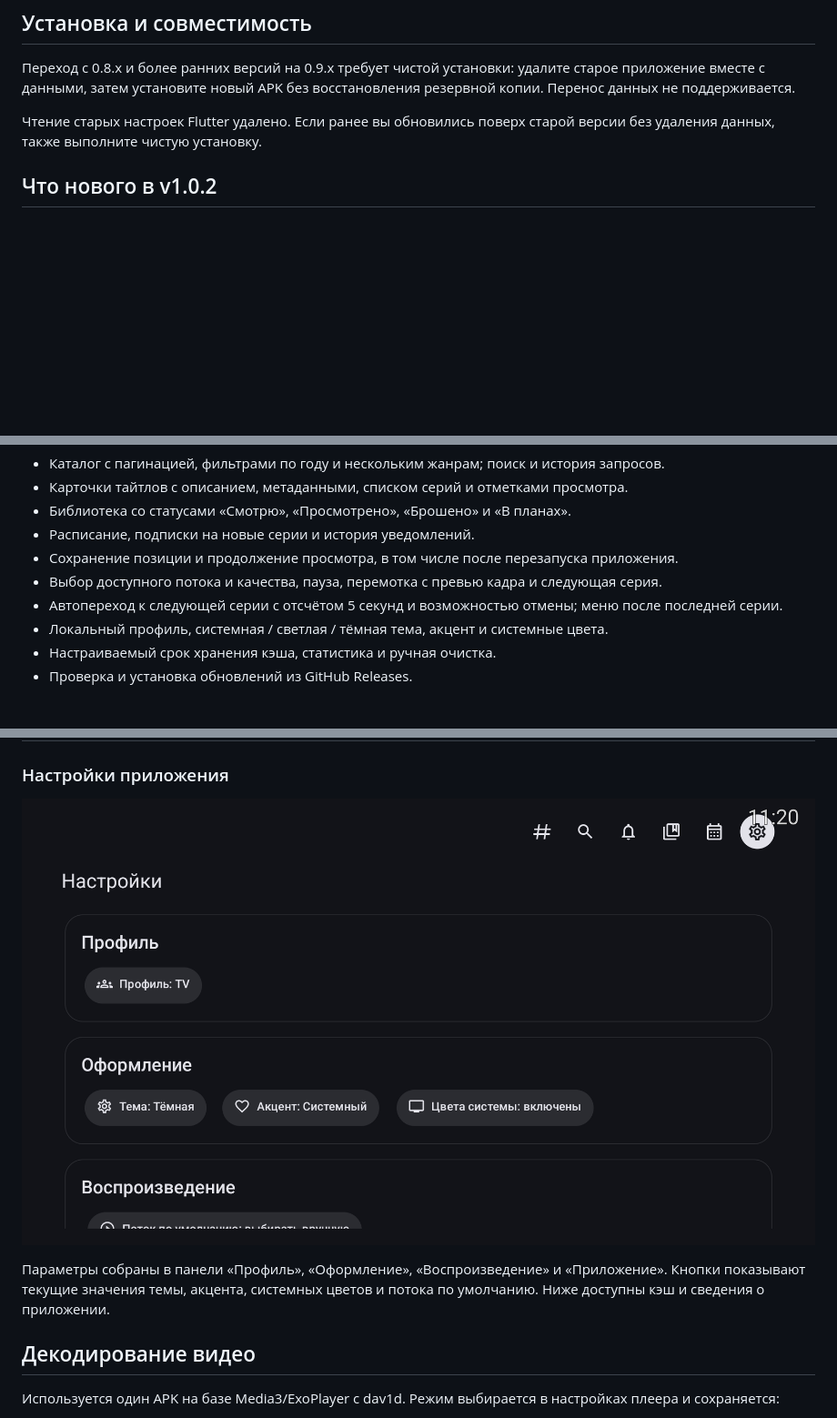
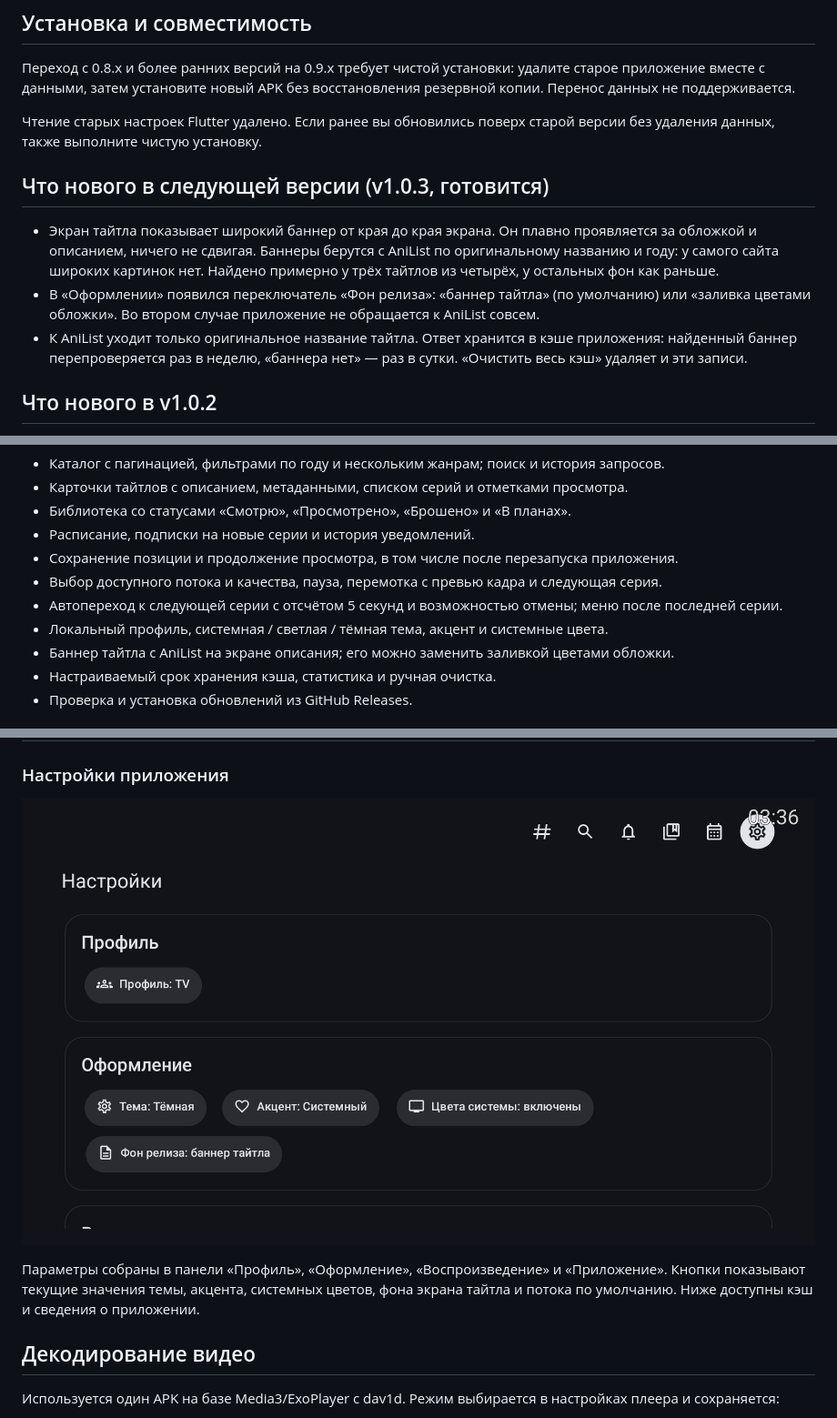
Before and after one commit to Arleckin75/dreamcast-tv, a Markdown page: README.md, 3 parts joined by grey strips. Shown at 91% size. Rendered like a GitHub page; pictures changed too: docs/screenshots/14-settings-top.png; blank space fills up the shorter version.

Commit message:
docs: describe title banners for v1.0.3 and retake the affected screenshots
The README lists the AniList banners and the "Фон релиза" setting under the
next release, says what is sent to AniList, and the title and settings
screenshots now show the banner and the new setting.

Co-Authored-By: Claude Opus 5.5 <noreply@anthropic.com>

```diff
--- a/README.md
+++ b/README.md
@@ -18,6 +18,19 @@ Jetpack Compose / TV Material. Приложение и его сборка ра
 
 Чтение старых настроек Flutter удалено. Если ранее вы обновились поверх старой
 версии без удаления данных, также выполните чистую установку.
+
+## Что нового в следующей версии (v1.0.3, готовится)
+
+- Экран тайтла показывает широкий баннер от края до края экрана. Он плавно
+  проявляется за обложкой и описанием, ничего не сдвигая. Баннеры берутся с
+  AniList по оригинальному названию и году: у самого сайта широких картинок нет.
+  Найдено примерно у трёх тайтлов из четырёх, у остальных фон как раньше.
+- В «Оформлении» появился переключатель «Фон релиза»: «баннер тайтла» (по
+  умолчанию) или «заливка цветами обложки». Во втором случае приложение не
+  обращается к AniList совсем.
+- К AniList уходит только оригинальное название тайтла. Ответ хранится в кэше
+  приложения: найденный баннер перепроверяется раз в неделю, «баннера нет» —
+  раз в сутки. «Очистить весь кэш» удаляет и эти записи.
 
 ## Что нового в v1.0.2
 
@@ -165,6 +178,7 @@ Jetpack Compose / TV Material. Приложение и его сборка ра
 - Выбор доступного потока и качества, пауза, перемотка с превью кадра и следующая серия.
 - Автопереход к следующей серии с отсчётом 5 секунд и возможностью отмены; меню после последней серии.
 - Локальный профиль, системная / светлая / тёмная тема, акцент и системные цвета.
+- Баннер тайтла с AniList на экране описания; его можно заменить заливкой цветами обложки.
 - Настраиваемый срок хранения кэша, статистика и ручная очистка.
 - Проверка и установка обновлений из GitHub Releases.
 
@@ -241,7 +255,7 @@ Jetpack Compose / TV Material. Приложение и его сборка ра
 
 Параметры собраны в панели «Профиль», «Оформление», «Воспроизведение» и
 «Приложение». Кнопки показывают текущие значения темы, акцента, системных
-цветов и потока по умолчанию. Ниже доступны кэш и сведения о приложении.
+цветов, фона экрана тайтла и потока по умолчанию. Ниже доступны кэш и сведения о приложении.
 
 ## Декодирование видео
 
```
Also changed, not shown: other parts of README.md (+1 -1 lines), 1 other file.
